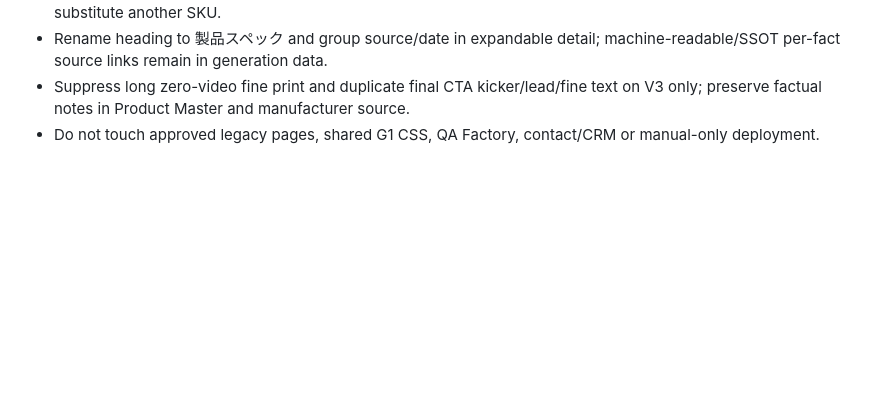
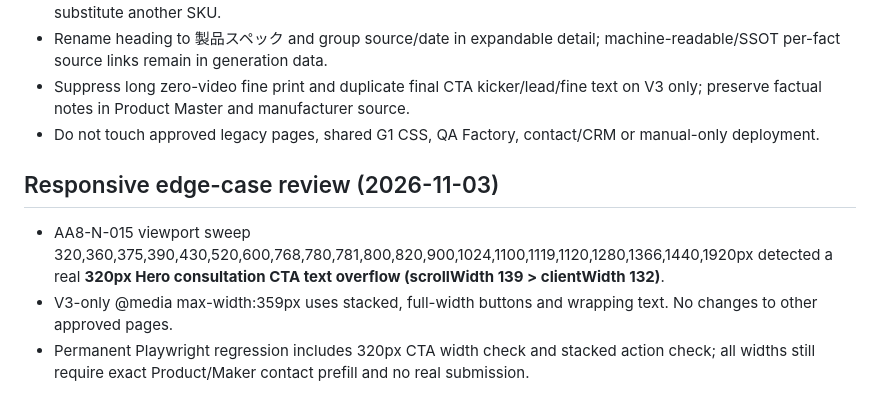
Before and after one commit to 2airadmin8/aa8-Robotic, a Markdown page: docs/unitree-h2-plus-design-qa.md, the part around the change. Rendered like a GitHub page; blank space fills up the shorter version.

Commit message:
fix(h2plus-v3): 320px consultation CTA clipping regression (docs/unitree-h2-plus-design-qa.md)

```diff
--- a/docs/unitree-h2-plus-design-qa.md
+++ b/docs/unitree-h2-plus-design-qa.md
@@ -57,3 +57,8 @@
 - Rename heading to 製品スペック and group source/date in expandable detail; machine-readable/SSOT per-fact source links remain in generation data.
 - Suppress long zero-video fine print and duplicate final CTA kicker/lead/fine text on V3 only; preserve factual notes in Product Master and manufacturer source.
 - Do not touch approved legacy pages, shared G1 CSS, QA Factory, contact/CRM or manual-only deployment.
+
+## Responsive edge-case review (2026-11-03)
+- AA8-N-015 viewport sweep 320,360,375,390,430,520,600,768,780,781,800,820,900,1024,1100,1119,1120,1280,1366,1440,1920px detected a real **320px Hero consultation CTA text overflow (scrollWidth 139 > clientWidth 132)**.
+- V3-only @media max-width:359px uses stacked, full-width buttons and wrapping text. No changes to other approved pages.
+- Permanent Playwright regression includes 320px CTA width check and stacked action check; all widths still require exact Product/Maker contact prefill and no real submission.
```
